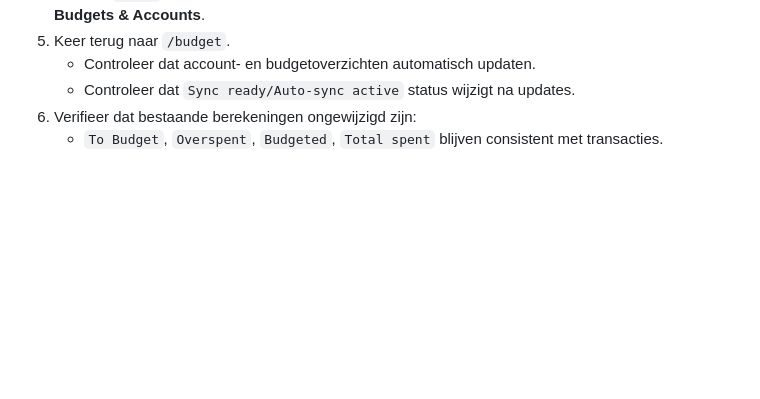
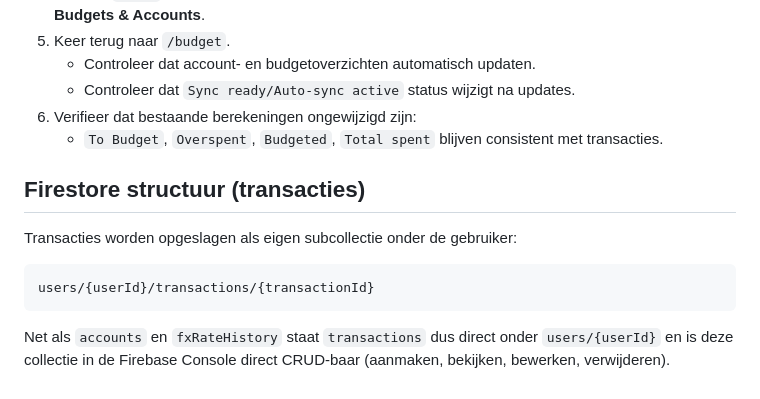
Before and after one commit to CrewWealth/CrewWealth, a Markdown page: README.md, the part around the change. Drawn GitHub-style; blank space fills up the shorter version.

Commit message:
docs: clarify Firestore transactions subcollection path
Agent-Logs-Url: https://github.com/CrewWealth/CrewWealth/sessions/7611167a-0aa1-4743-8130-ba2267913311

Co-authored-by: CrewWealth <256734135+CrewWealth@users.noreply.github.com>

````diff
--- a/README.md
+++ b/README.md
@@ -69,3 +69,13 @@ Backend (Flask)
    - Controleer dat `Sync ready/Auto-sync active` status wijzigt na updates.
 6. Verifieer dat bestaande berekeningen ongewijzigd zijn:
    - `To Budget`, `Overspent`, `Budgeted`, `Total spent` blijven consistent met transacties.
+
+## Firestore structuur (transacties)
+
+Transacties worden opgeslagen als eigen subcollectie onder de gebruiker:
+
+```
+users/{userId}/transactions/{transactionId}
+```
+
+Net als `accounts` en `fxRateHistory` staat `transactions` dus direct onder `users/{userId}` en is deze collectie in de Firebase Console direct CRUD-baar (aanmaken, bekijken, bewerken, verwijderen).
````
